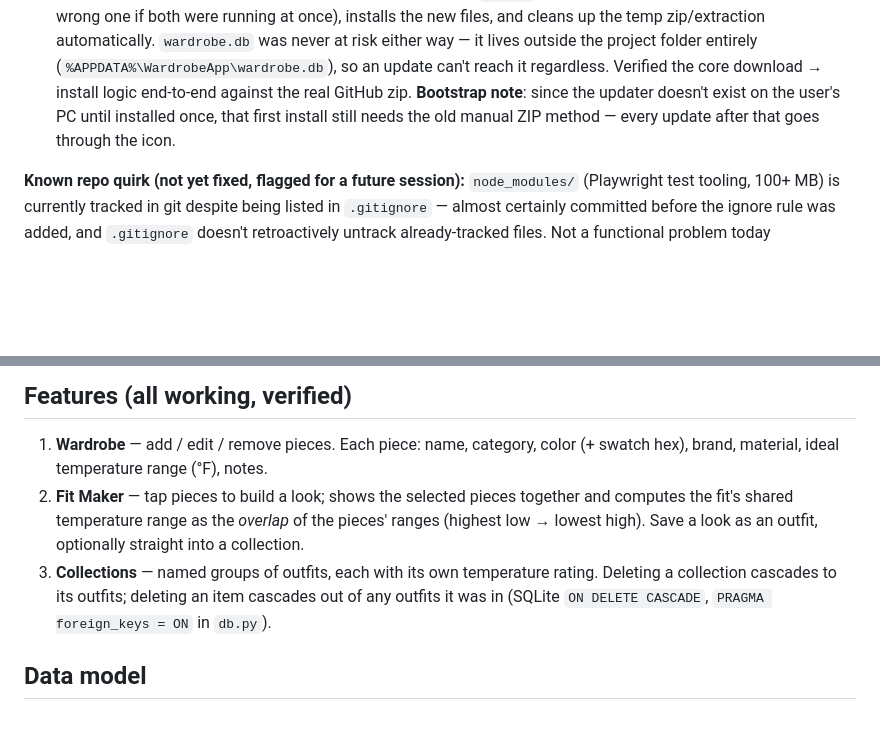
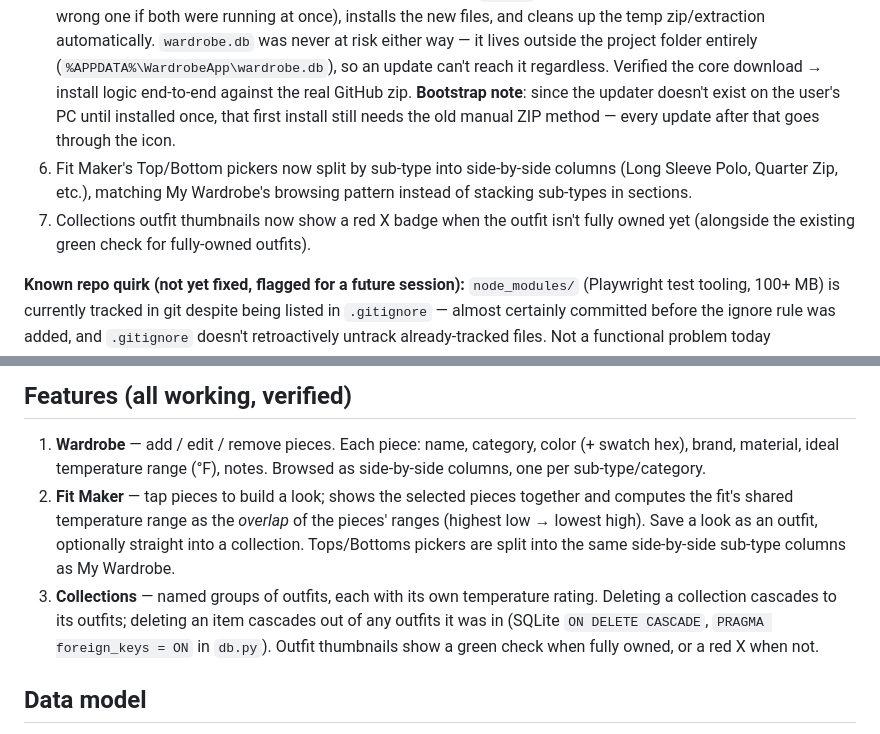
Before and after one commit to mariobengocheare-maker/wardrobe, a Markdown page: CLAUDE.md, 2 parts joined by grey strips. GitHub-like rendering; blank space fills up the shorter version.

Commit message:
Document Fit Maker columns + red-X in CLAUDE.md build history
These shipped in bd271c7, before the version-footer/updater work landed
on this branch; catching the build order and feature list back up.

```diff
--- a/CLAUDE.md
+++ b/CLAUDE.md
@@ -27,6 +27,8 @@ Build order, roughly (see `git log` for exact commits):
 3. Replaced `Start Wardrobe.bat` with `launch_desktop.pyw` (no console window at all, mirrors URTO's launcher) + `Create Wardrobe Desktop Icon.vbs`.
 4. Added a visible app version + last-updated timestamp, same convention as URTO: `APP_VERSION`/`APP_VERSION_DATE` constants at the top of `app.py`, rendered in a footer at the bottom of the page. **Bump both by hand on every future shipped change**, timestamp in **Eastern time** — current: v1.2.3, updated Jul 30, 2026 5:30 PM EST.
 5. Added a one-click **"Wardrobe Updater"** desktop icon (`wardrobe_updater.pyw` + `Create Wardrobe Updater Desktop Icon.vbs`), mirroring URTO's own updater built the same day: double-click it and it downloads the latest branch ZIP, stops any running `app.py` itself (matched on the full path to *this* folder's `app.py`, not just the bare filename — the user's other app, URTO, also has a file called `app.py`, and a name-only match risked killing the wrong one if both were running at once), installs the new files, and cleans up the temp zip/extraction automatically. `wardrobe.db` was never at risk either way — it lives outside the project folder entirely (`%APPDATA%\WardrobeApp\wardrobe.db`), so an update can't reach it regardless. Verified the core download → install logic end-to-end against the real GitHub zip. **Bootstrap note**: since the updater doesn't exist on the user's PC until installed once, that first install still needs the old manual ZIP method — every update after that goes through the icon.
+6. Fit Maker's Top/Bottom pickers now split by sub-type into side-by-side columns (Long Sleeve Polo, Quarter Zip, etc.), matching My Wardrobe's browsing pattern instead of stacking sub-types in sections.
+7. Collections outfit thumbnails now show a red X badge when the outfit isn't fully owned yet (alongside the existing green check for fully-owned outfits).
 
 **Known repo quirk (not yet fixed, flagged for a future session):** `node_modules/` (Playwright test tooling, 100+ MB) is currently tracked in git despite being listed in `.gitignore` — almost certainly committed before the ignore rule was added, and `.gitignore` doesn't retroactively untrack already-tracked files. Not a functional problem today (`wardrobe_updater.pyw`'s `NEVER_TOUCH` list explicitly skips `node_modules` on install, so it's harmless), but worth a proper `git rm -r --cached node_modules` cleanup commit at some point to stop shipping it in every ZIP download. Don't remove the `NEVER_TOUCH` entry for `node_modules` without doing that cleanup first, or updates will start overwriting/downloading it again.
 
@@ -68,14 +70,17 @@ Build order, roughly (see `git log` for exact commits):
 
 1. **Wardrobe** — add / edit / remove pieces. Each piece: name, category,
    color (+ swatch hex), brand, material, ideal temperature range (°F), notes.
+   Browsed as side-by-side columns, one per sub-type/category.
 2. **Fit Maker** — tap pieces to build a look; shows the selected pieces
    together and computes the fit's shared temperature range as the *overlap*
    of the pieces' ranges (highest low → lowest high). Save a look as an outfit,
-   optionally straight into a collection.
+   optionally straight into a collection. Tops/Bottoms pickers are split into
+   the same side-by-side sub-type columns as My Wardrobe.
 3. **Collections** — named groups of outfits, each with its own temperature
    rating. Deleting a collection cascades to its outfits; deleting an item
    cascades out of any outfits it was in (SQLite `ON DELETE CASCADE`,
-   `PRAGMA foreign_keys = ON` in `db.py`).
+   `PRAGMA foreign_keys = ON` in `db.py`). Outfit thumbnails show a green
+   check when fully owned, or a red X when not.
 
 ## Data model
 
```
